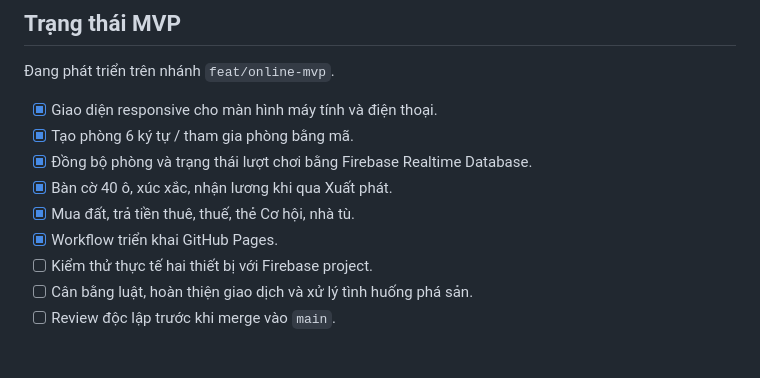
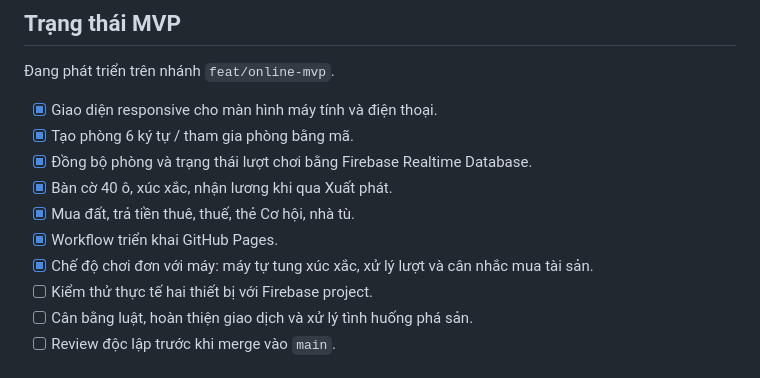
Before and after one commit to kevinpan2108-oss/Co-ty-phu, a Markdown page: README.md, the part around the change. GitHub-like rendering.

Commit message:
docs: describe local computer opponent mode

```diff
--- a/README.md
+++ b/README.md
@@ -12,6 +12,7 @@ Web game giao dịch bất động sản bằng tiếng Việt, dành cho **2 ng
 - [x] Bàn cờ 40 ô, xúc xắc, nhận lương khi qua Xuất phát.
 - [x] Mua đất, trả tiền thuê, thuế, thẻ Cơ hội, nhà tù.
 - [x] Workflow triển khai GitHub Pages.
+- [x] Chế độ chơi đơn với máy: máy tự tung xúc xắc, xử lý lượt và cân nhắc mua tài sản.
 - [ ] Kiểm thử thực tế hai thiết bị với Firebase project.
 - [ ] Cân bằng luật, hoàn thiện giao dịch và xử lý tình huống phá sản.
 - [ ] Review độc lập trước khi merge vào `main`.
```
